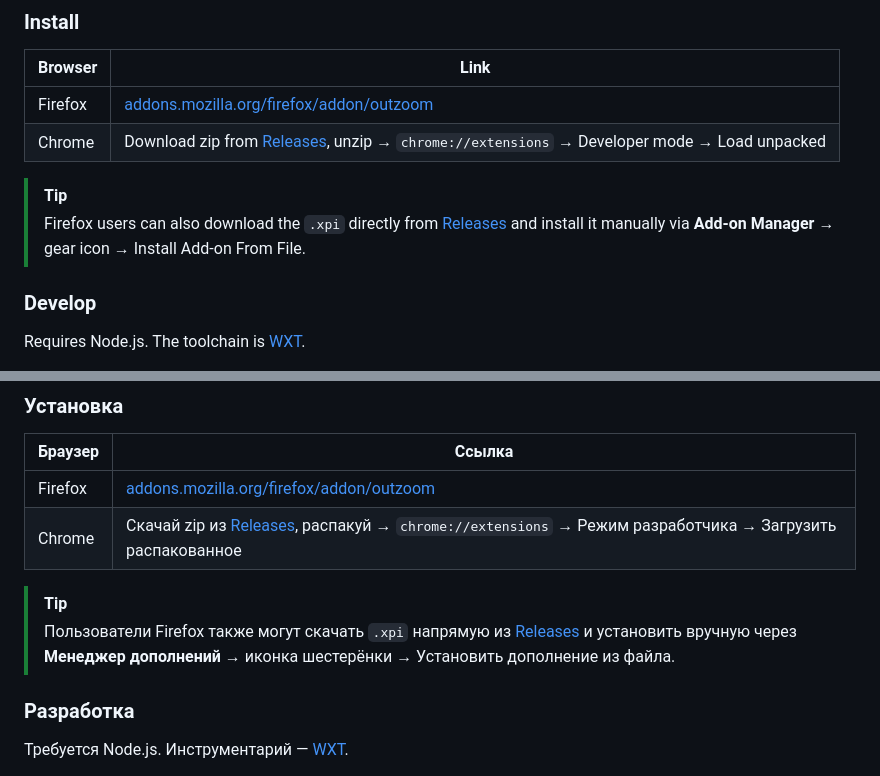
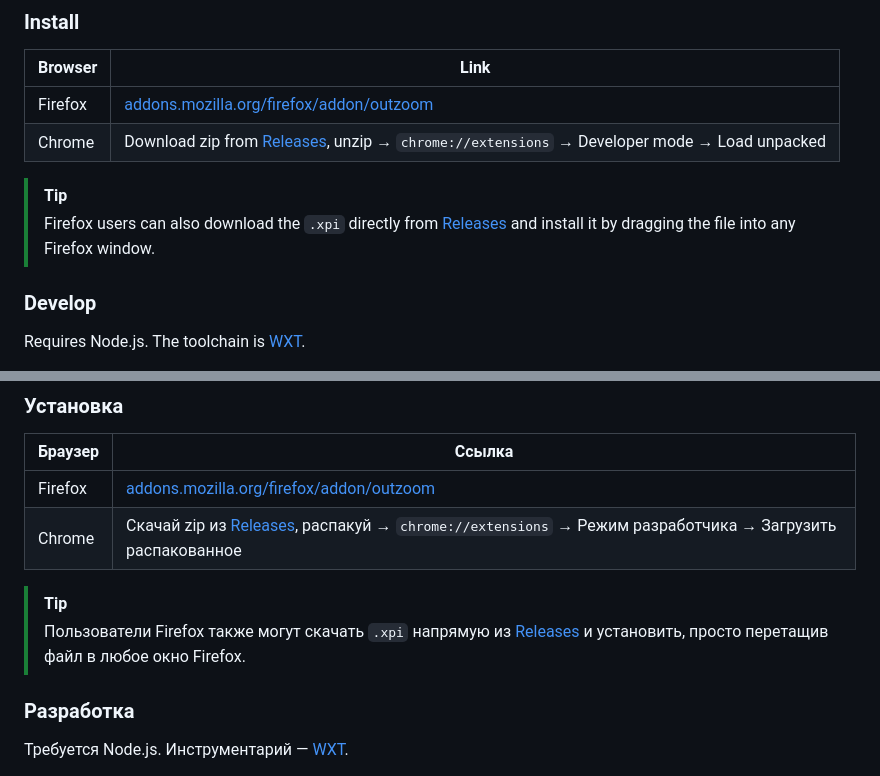
Before and after one commit to tglagcs/outzoom, a Markdown page: README.md, 2 parts joined by grey strips. Drawn GitHub-style.

Commit message:
Revise Firefox installation instructions in README
Updated installation instructions for Firefox users to clarify the manual installation process.

```diff
--- a/README.md
+++ b/README.md
@@ -47,7 +47,7 @@ Right-click for a context menu with zoom / rotate / bring-to-front / reset actio
 | Chrome  | Download zip from [Releases](../../releases), unzip → `chrome://extensions` → Developer mode → Load unpacked |
 
 > [!TIP]
-> Firefox users can also download the `.xpi` directly from [Releases](../../releases) and install it manually via **Add-on Manager** → gear icon → Install Add-on From File.
+> Firefox users can also download the `.xpi` directly from [Releases](../../releases) and install it by dragging the file into any Firefox window.
 
 ### Develop
 
@@ -115,7 +115,7 @@ Original extension by Konrad Papała (kpion) — [kpion/inzoom](https://github.c
 | Chrome  | Скачай zip из [Releases](../../releases), распакуй → `chrome://extensions` → Режим разработчика → Загрузить распакованное |
 
 > [!TIP]
-> Пользователи Firefox также могут скачать `.xpi` напрямую из [Releases](../../releases) и установить вручную через **Менеджер дополнений** → иконка шестерёнки → Установить дополнение из файла.
+> Пользователи Firefox также могут скачать `.xpi` напрямую из [Releases](../../releases) и установить, просто перетащив файл в любое окно Firefox.
 
 ### Разработка
 
```
